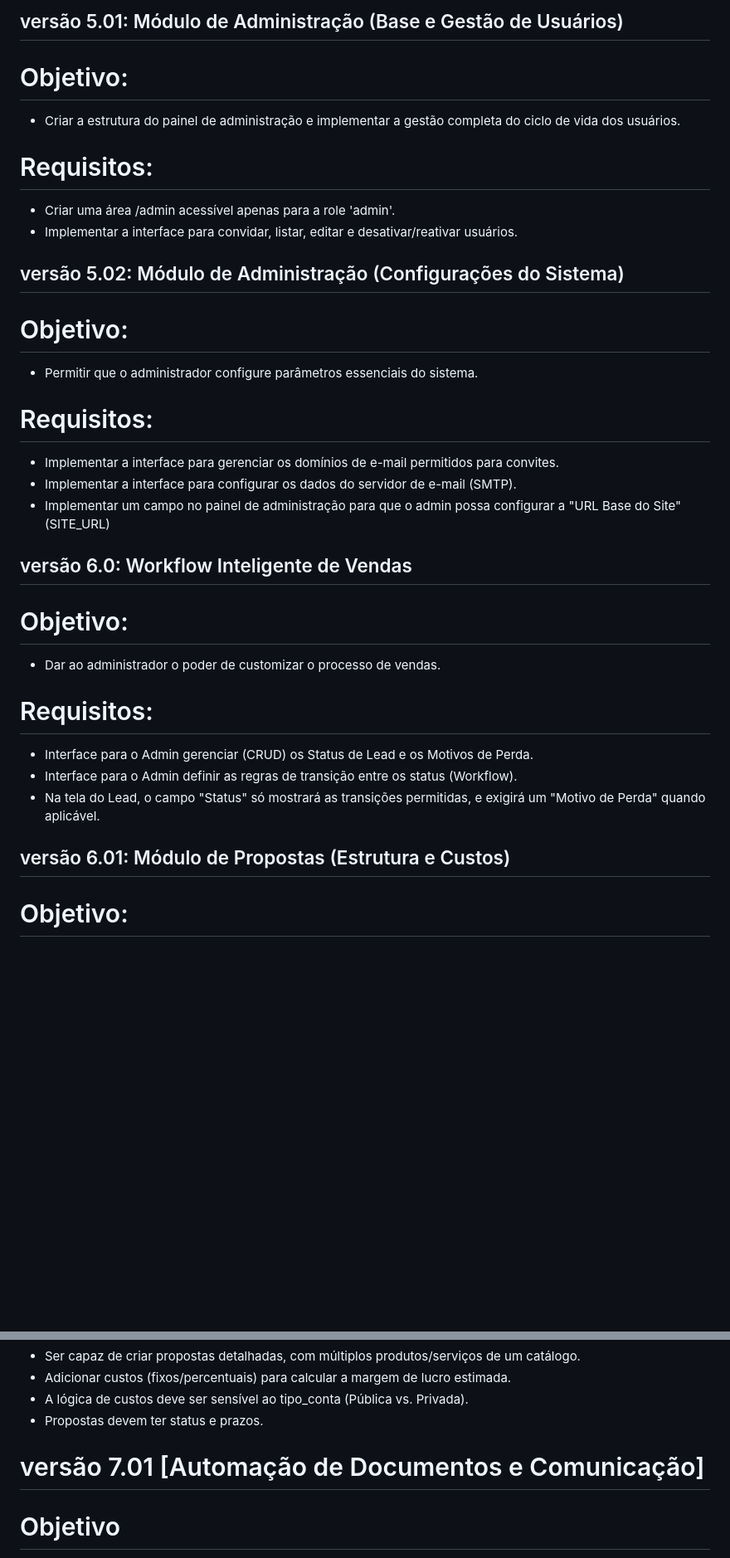
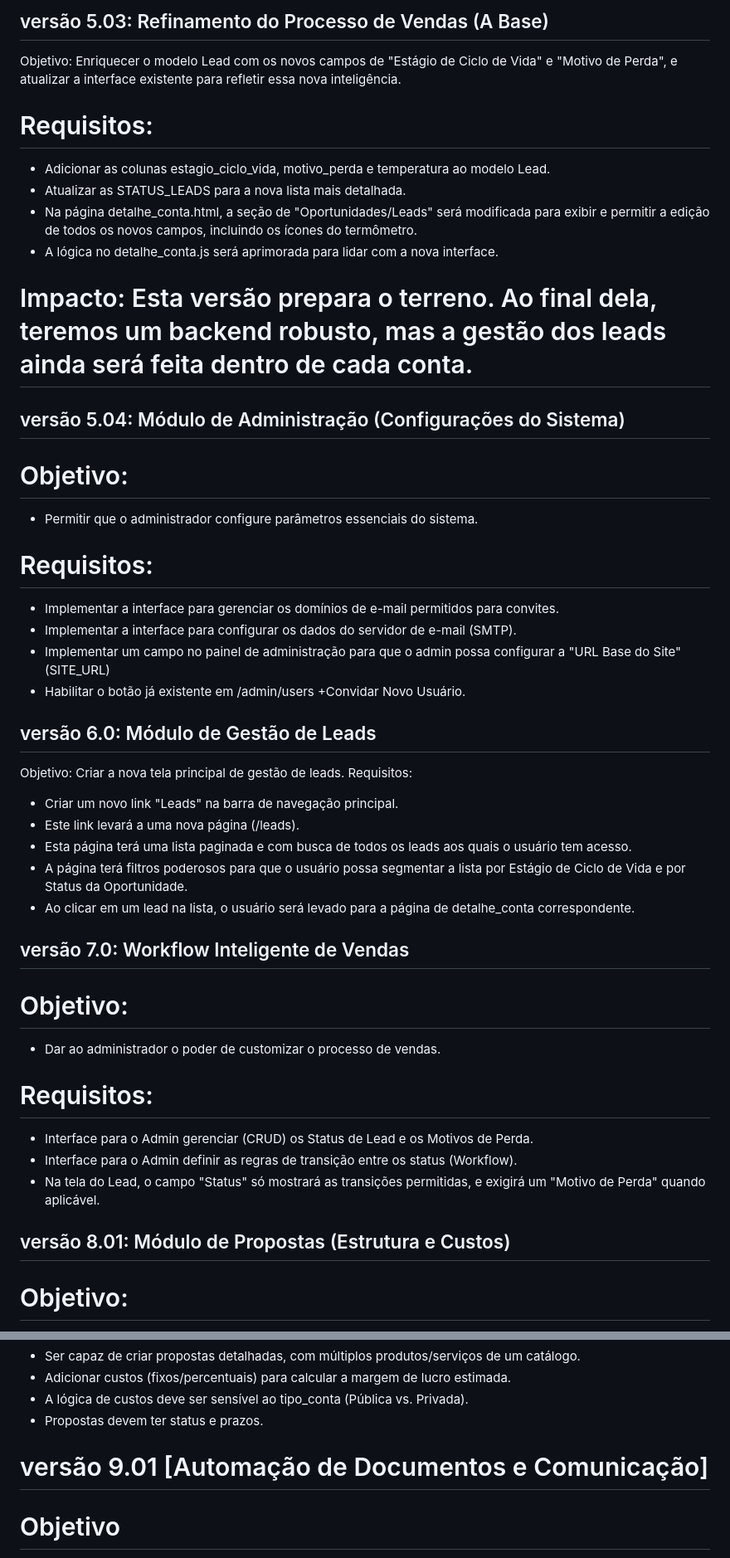
Before and after one commit to andreazevedo80/crm-azevix, a Markdown page: features_em_desenvolvimento.md, 2 parts joined by grey strips. Shown: that part at 83% size. Drawn GitHub-style; blank space fills up the shorter version.

Commit message:
Ajuste no plano de ação

```diff
--- a/features_em_desenvolvimento.md
+++ b/features_em_desenvolvimento.md
@@ -1,12 +1,15 @@
-## versão 5.01: Módulo de Administração (Base e Gestão de Usuários)
-# Objetivo:
-- Criar a estrutura do painel de administração e implementar a gestão completa do ciclo de vida dos usuários.
+## versão 5.03: Refinamento do Processo de Vendas (A Base)
+Objetivo: Enriquecer o modelo Lead com os novos campos de "Estágio de Ciclo de Vida" e "Motivo de Perda", e atualizar a interface existente para refletir essa nova inteligência.
 
 # Requisitos:
-- Criar uma área /admin acessível apenas para a role 'admin'.
-- Implementar a interface para convidar, listar, editar e desativar/reativar usuários.
+- Adicionar as colunas estagio_ciclo_vida, motivo_perda e temperatura ao modelo Lead.
+- Atualizar as STATUS_LEADS para a nova lista mais detalhada.
+- Na página detalhe_conta.html, a seção de "Oportunidades/Leads" será modificada para exibir e permitir a edição de todos os novos campos, incluindo os ícones do termômetro.
+- A lógica no detalhe_conta.js será aprimorada para lidar com a nova interface.
 
-## versão 5.02: Módulo de Administração (Configurações do Sistema)
+# Impacto: Esta versão prepara o terreno. Ao final dela, teremos um backend robusto, mas a gestão dos leads ainda será feita dentro de cada conta.
+
+## versão 5.04: Módulo de Administração (Configurações do Sistema)
 # Objetivo:
 - Permitir que o administrador configure parâmetros essenciais do sistema.
 
@@ -14,8 +17,18 @@
 - Implementar a interface para gerenciar os domínios de e-mail permitidos para convites.
 - Implementar a interface para configurar os dados do servidor de e-mail (SMTP).
 - Implementar um campo no painel de administração para que o admin possa configurar a "URL Base do Site" (SITE_URL)
+- Habilitar o botão já existente em /admin/users +Convidar Novo Usuário.
 
-## versão 6.0: Workflow Inteligente de Vendas
+## versão 6.0: Módulo de Gestão de Leads
+Objetivo: Criar a nova tela principal de gestão de leads.
+Requisitos:
+- Criar um novo link "Leads" na barra de navegação principal.
+- Este link levará a uma nova página (/leads).
+- Esta página terá uma lista paginada e com busca de todos os leads aos quais o usuário tem acesso.
+- A página terá filtros poderosos para que o usuário possa segmentar a lista por Estágio de Ciclo de Vida e por Status da Oportunidade.
+- Ao clicar em um lead na lista, o usuário será levado para a página de detalhe_conta correspondente.
+
+## versão 7.0: Workflow Inteligente de Vendas
 # Objetivo:
 - Dar ao administrador o poder de customizar o processo de vendas.
 
@@ -24,7 +37,7 @@
 - Interface para o Admin definir as regras de transição entre os status (Workflow).
 - Na tela do Lead, o campo "Status" só mostrará as transições permitidas, e exigirá um "Motivo de Perda" quando aplicável.
 
-## versão 6.01: Módulo de Propostas (Estrutura e Custos)
+## versão 8.01: Módulo de Propostas (Estrutura e Custos)
 # Objetivo:
 - Implementar o módulo de propostas, o coração financeiro do CRM.
 
@@ -34,7 +47,7 @@
 - A lógica de custos deve ser sensível ao tipo_conta (Pública vs. Privada).
 - Propostas devem ter status e prazos.
 
-# versão 7.01 [Automação de Documentos e Comunicação]
+# versão 9.01 [Automação de Documentos e Comunicação]
 # Objetivo
 - Automatizar a criação e o envio de propostas.
 
```
Also changed, not shown: other parts of features_em_desenvolvimento.md (+1 -1 lines).
